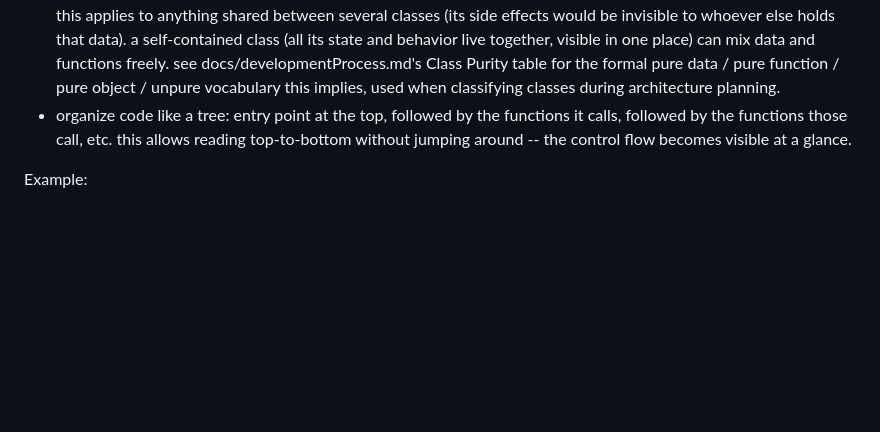
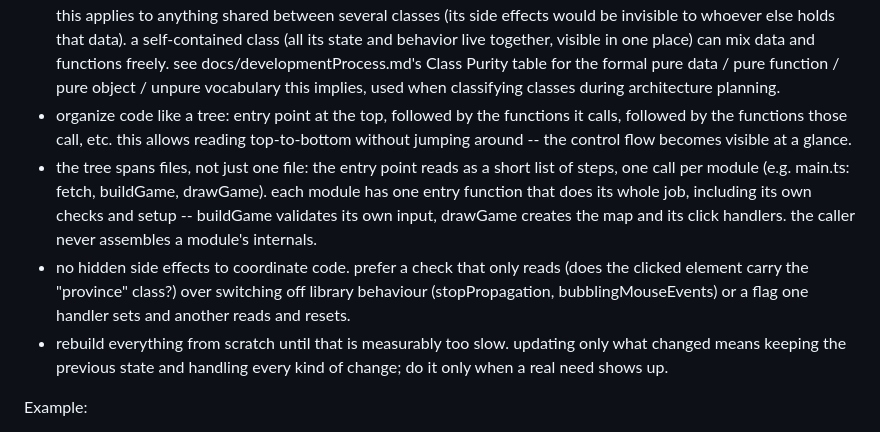
Before and after one commit to fredo71/pax-economica, a Markdown page: CLAUDE.md, the part around the change. Drawn GitHub-style; blank space fills up the shorter version.

Commit message:
Add rules: tree across files, no hidden side effects, rebuild from scratch
Co-Authored-By: Claude Opus 5.5 <noreply@anthropic.com>

```diff
--- a/CLAUDE.md
+++ b/CLAUDE.md
@@ -59,6 +59,9 @@ you can find in the docs for the following:
   - when a function already receives a data object and needs a new value, the value travels inside that object whenever it makes sense for the object to hold it (e.g. a new per-tick setting goes into the evaluation context already being passed) -- adding a loose parameter alongside an already-passed data object is the signal this rule is being broken. only fall back to a loose parameter when the value genuinely belongs to no object already in reach; if several such values travel together, create a data class for them.
   - data should be as pure as possible and function should be as pure as possible, meaning avoid mixing the two -- this applies to anything shared between several classes (its side effects would be invisible to whoever else holds that data). a self-contained class (all its state and behavior live together, visible in one place) can mix data and functions freely. see docs/developmentProcess.md's Class Purity table for the formal pure data / pure function / pure object / unpure vocabulary this implies, used when classifying classes during architecture planning.
   - organize code like a tree: entry point at the top, followed by the functions it calls, followed by the functions those call, etc. this allows reading top-to-bottom without jumping around -- the control flow becomes visible at a glance.
+  - the tree spans files, not just one file: the entry point reads as a short list of steps, one call per module (e.g. main.ts: fetch, buildGame, drawGame). each module has one entry function that does its whole job, including its own checks and setup -- buildGame validates its own input, drawGame creates the map and its click handlers. the caller never assembles a module's internals.
+  - no hidden side effects to coordinate code. prefer a check that only reads (does the clicked element carry the "province" class?) over switching off library behaviour (stopPropagation, bubblingMouseEvents) or a flag one handler sets and another reads and resets.
+  - rebuild everything from scratch until that is measurably too slow. updating only what changed means keeping the previous state and handling every kind of change; do it only when a real need shows up.
 
   Example:
 
```
